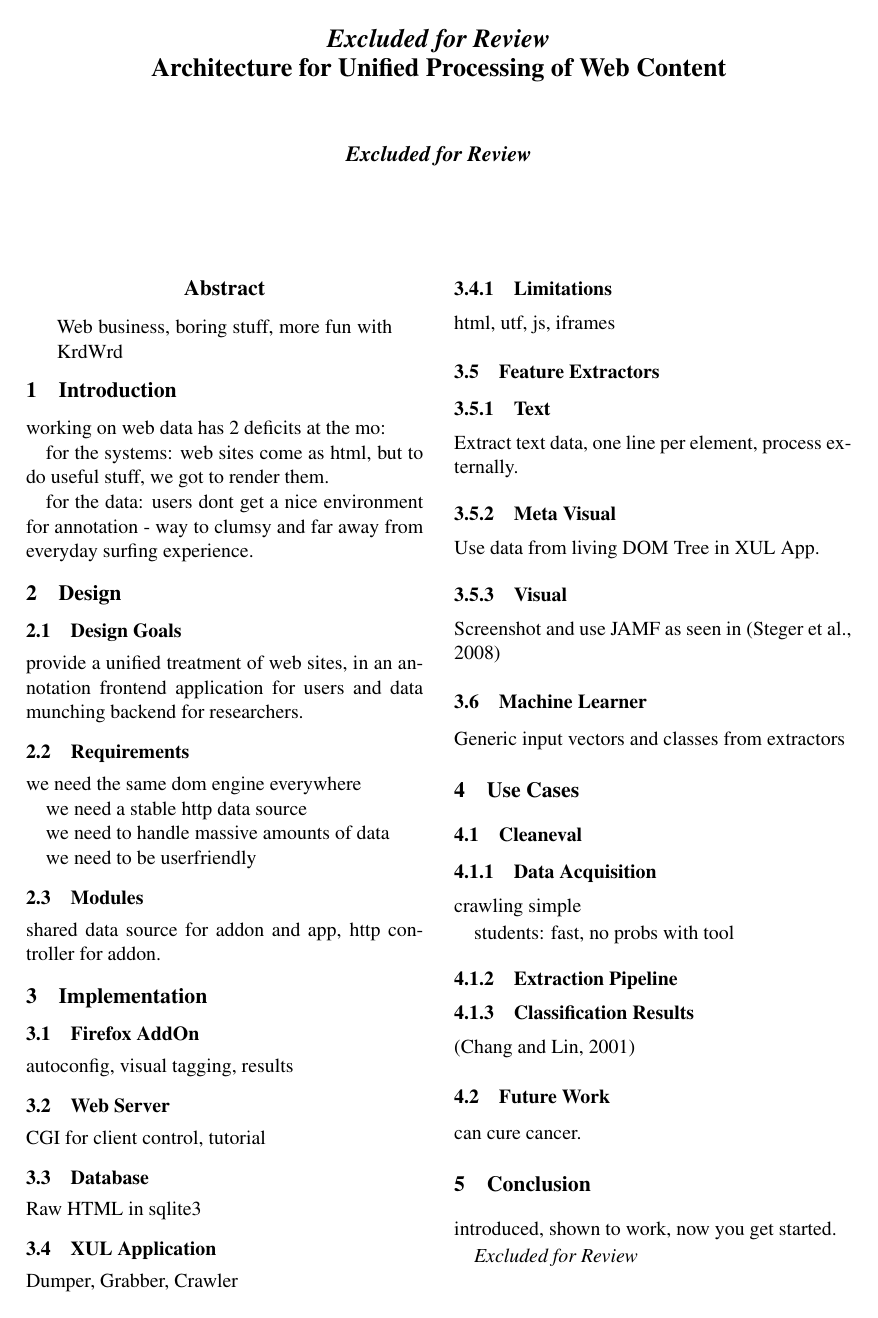
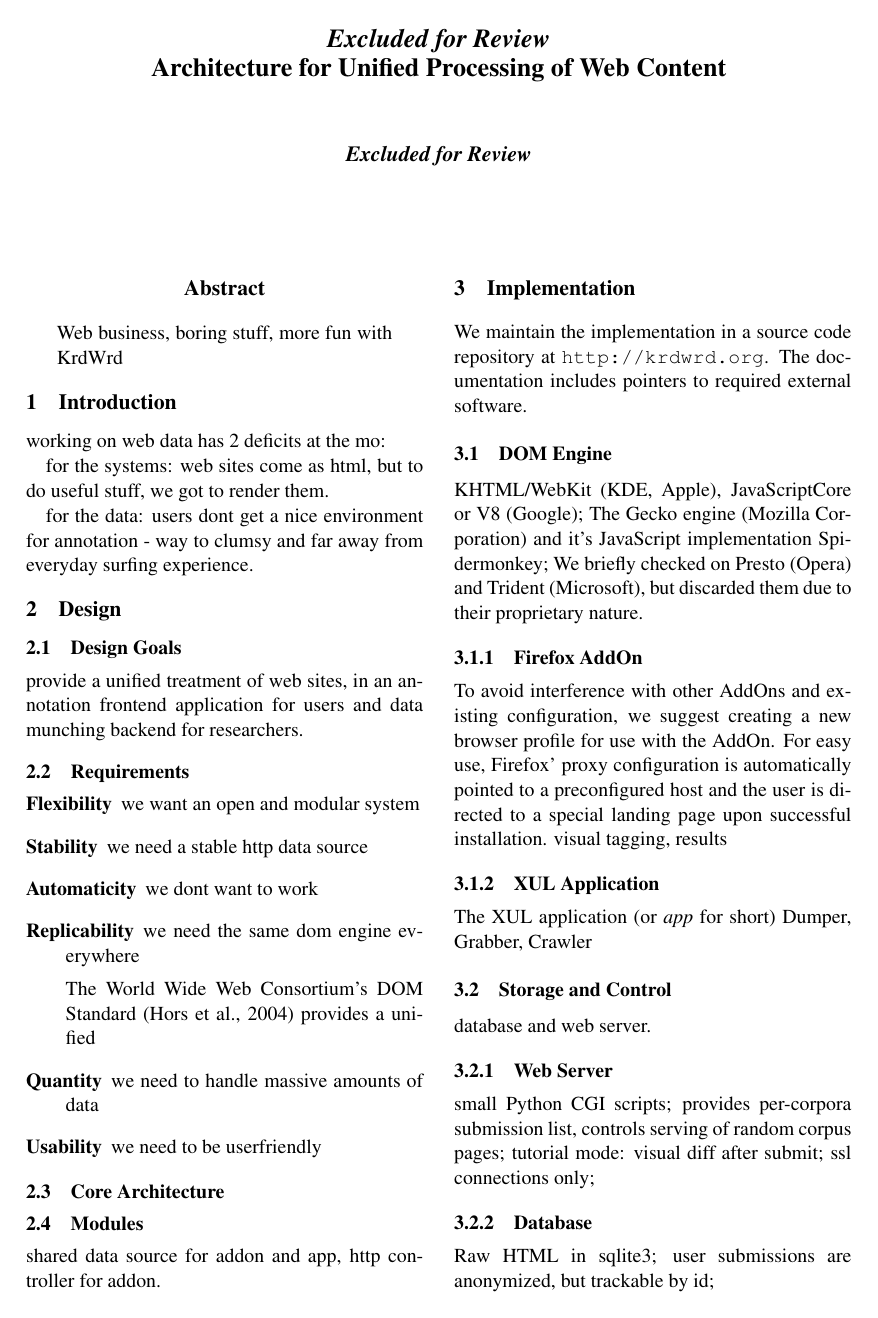
Before and after one commit to krdwrd/2009_wac5, a LaTeX paper (paper.tex, which reads design.tex, implementation.tex, main.tex): page 1 of 2. Compiled offline with pdfLaTeX.

Commit message:
a bit more of everything. first figure;
git-svn-id: https://krdwrd.org/svn/trunk/doc/papers/paper0@409 34604468-133f-4bea-8b6e-cc9378d3d16a

```diff
--- a/design.tex
+++ b/design.tex
@@ -4,13 +4,31 @@ provide a unified treatment of web sites, in an annotation frontend application
 
 \subsection{Requirements}
 
+\begin{description}
+
+\item[Flexibility]
+we want an open and modular system
+
+\item[Stability]
+we need a stable http data source
+
+\item[Automaticity]
+we dont want to work
+
+\item[Replicability]
 we need the same dom engine everywhere
 
-we need a stable http data source
+The World Wide Web Consortium's DOM Standard \cite{dom} provides a unified
 
+\item[Quantity]
 we need to handle massive amounts of data
 
+\item[Usability]
 we need to be userfriendly
+
+\end{description}
+
+\subsection{Core Architecture}
 
 \subsection{Modules}
 
--- a/implementation.tex
+++ b/implementation.tex
@@ -1,40 +1,36 @@
-\subsection{Firefox AddOn}
+\subsection{DOM Engine}
 
-autoconfig, visual tagging, results
+KHTML/WebKit (KDE, Apple), JavaScriptCore or V8 (Google);
+The Gecko engine (Mozilla Corporation) and it's JavaScript implementation Spidermonkey;
+We briefly checked on Presto (Opera) and Trident (Microsoft), but discarded them due to their proprietary nature.
 
-\subsection{Web Server}
+\subsubsection{Firefox AddOn}
 
-CGI for client control, tutorial
+To avoid interference with other AddOns and existing configuration, we suggest creating a new browser profile for use with the AddOn.
+For easy use, Firefox' proxy configuration is automatically pointed to a preconfigured host and the user is directed to a special landing page upon successful installation.
+visual tagging, results
 
-\subsection{Database}
+\subsubsection{XUL Application}
 
-Raw HTML in sqlite3
-
-\subsection{XUL Application}
-
+The XUL application (or \textit{app} for short)
 Dumper, Grabber, Crawler
 
-% if you like:
+% ens said: if you like:
 % \cite{NajorkHeydon2001,ShkapenyukSuel2002}
-%@TECHREPORT{NajorkHeydon2001,
-%  author = {Marc Najork and Allan Heydon},
-%  title = {High-performance web crawling},
-%  institution = {SRC Research Report 173, Compaq Systems Research},
-%  year = {2001},
-%  citeseerurl = {http://citeseerx.ist.psu.edu/viewdoc/summary?doi=10.1.1.21.7568},
-%  url = {ftp://gatekeeper.research.compaq.com/pub/DEC/SRC/research-reports/SRC-173.ps.gz}
-%}
-%
-%@INPROCEEDINGS{ShkapenyukSuel2002,
-%  author = {Vladislav Shkapenyuk and Torsten Suel},
-%  title = {Design and implementation of a high-performance distributed web crawler},
-%  booktitle = {In Proc. of the Int. Conf. on Data Engineering},
-%  year = {2002},
-%  pages = {357--368},
-%  citeseerurl = {http://citeseerx.ist.psu.edu/viewdoc/summary?doi=10.1.1.13.4762},
-%  url = {http://cis.poly.edu/~suel/papers/crawl.ps}
-%}
 
-\subsubsection{\label{sec:limitations}Limitations}
+\subsection{Storage and Control}
 
-html, utf, js, iframes
+database and web server.
+
+\subsubsection{Web Server}
+
+small Python CGI scripts;
+provides per-corpora submission list,
+controls serving of random corpus pages;
+tutorial mode: visual diff after submit;
+ssl connections only;
+
+\subsubsection{Database}
+
+Raw HTML in sqlite3;
+user submissions are anonymized, but trackable by id;
@@ -44,6 +51,6 @@ html, utf, js, iframes
 \subsubsection{Text}
 
-Extract text data, one line per element, process externally.
+Dumped raw text, leading and trailing whitespace removed, UTF-8.
 
 \subsubsection{Meta Visual}
 
--- a/main.tex
+++ b/main.tex
@@ -9,12 +9,16 @@ Web business, boring stuff, more fun with KrdWrd
 \input{design}
 
 \section{Implementation}
+
+We maintain the implementation in a source code repository at \url{http://krdwrd.org}.
+The documentation includes pointers to required external software.
+
 \input{implementation}
 
 \section{Use Cases}
 
 \subsection{Cleaneval}
-\subsubsection{Data Acquisition}
+\subsubsection{Data Acquisition\label{datagather}}
 crawling simple
 
 students: fast, no probs with tool
@@ -24,3 +30,2 @@ students: fast, no probs with tool
 \subsubsection{Classification Results}
 
-\cite{libsvm}
@@ -27,3 +52,2 @@ students: fast, no probs with tool
 
 \subsection{Future Work}
-can cure cancer.
--- a/paper.tex
+++ b/paper.tex
@@ -5,8 +5,7 @@
 \usepackage{latexsym}
 %%\newcommand{\review}[1]{{#1}}
 \newcommand{\review}[1]{{\textit{Excluded for Review}}}
-%\setlength\titlebox{6.5cm}    % You can expand the title box if you
-% really have to
+\newcommand{\jss}[2]{#1}
 
 \title{\review{KrdWrd} \\
   Architecture for Unified Processing of Web Content}
@@ -17,7 +16,7 @@
   University of Osnabr\"uck\\
   {\tt jsteger@acm.org}  \And
   Egon Stemle\\
-  Foo Group\\
+  Computational Linguistics Group\\
   Institute of Cognitive Science\\
   University of Osnabr\"uck\\
   {\tt estemle@uos.de}}}
```
Also changed, not shown: bib.bib (+29 -0 lines), add.png (added), implementation.tex (16 more changed lines), main.tex (28 more changed lines).
